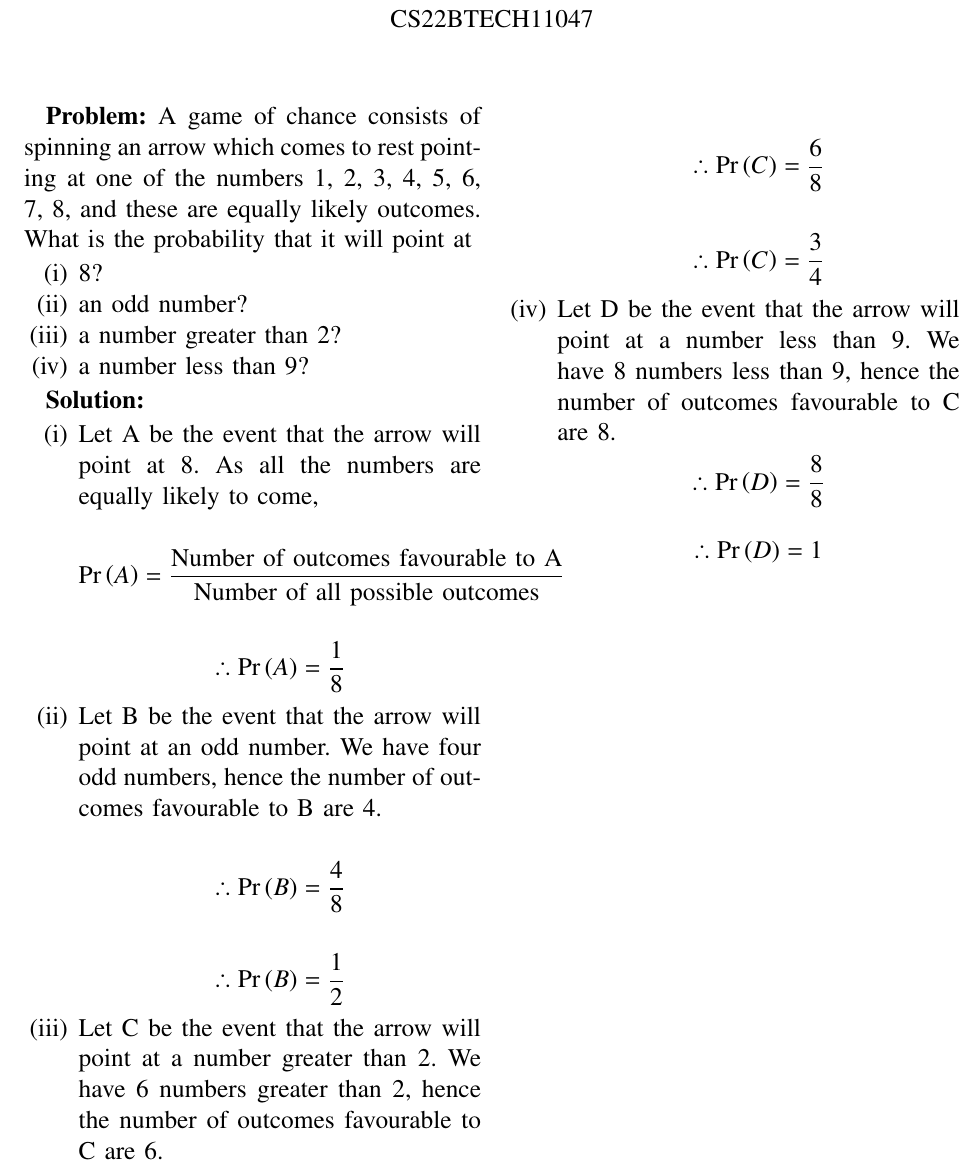
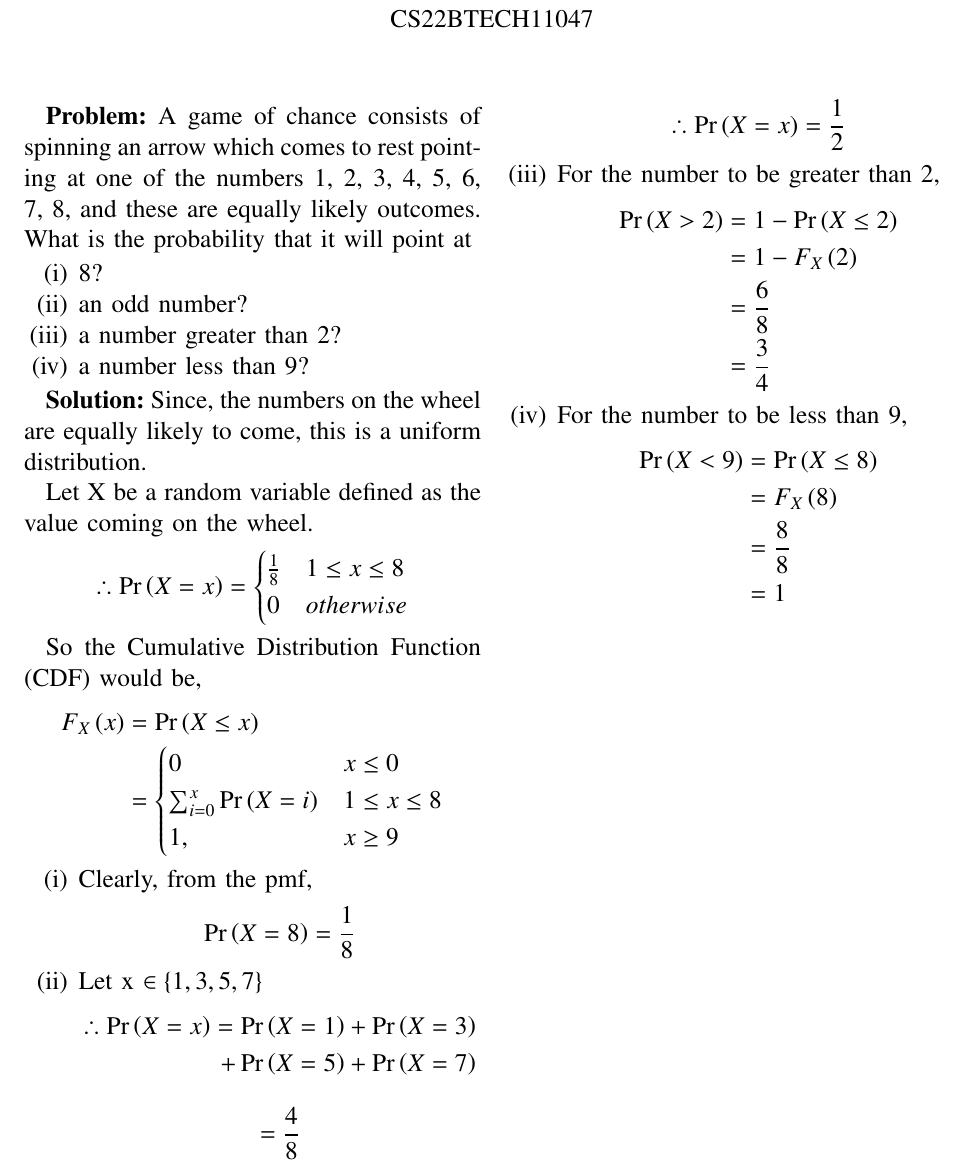
Before and after one commit to yjp567/AI1110, a LaTeX problem sheet (Assignment1/10.15.1.12.tex): part of the page, cut so that both start at the same text. Compiled offline with pdfLaTeX.

Commit message:
Assignment done using pmf and cdf

```diff
--- a/Assignment1/10.15.1.12.tex
+++ b/Assignment1/10.15.1.12.tex
@@ -299,50 +300,64 @@ A game of chance consists of spinning an arrow which comes to rest pointing at o
 
 
 \textbf{Solution:}
-\begin{enumerate}[(i)]
-    \item Let A be the event that the arrow will point at 8. As all the numbers are equally likely to come,
+Since, the numbers on the wheel are equally likely to come, this is a uniform distribution.
 
+Let X be a random variable defined as the value coming on the wheel.
 \begin{align}
-        \pr{A} = \textfrac{\large Number of outcomes favourable to A}{\large Number of all possible outcomes}
+    \therefore \pr{X = x} =
+        \begin{cases}
+            \frac{\large1}{\large8} & 1\le x\le 8
+            \\ 0 & otherwise
+        \end{cases}
     \nonumber
 \end{align}
 
+So the Cumulative Distribution Function (CDF) would be,
 \begin{align}
-        \therefore \pr{A} = \textfrac {\large 1} {\large 8}
+    F_{X} \brak{x} &= \pr{X \leq x} \nonumber
+    \\ &=
+    \begin{cases}
+        0 & x \le 0\\
+        \sum_{i=0}^{x} {\pr{X=i}} & 1 \le x \le 8\\
+        1, & x\ge 9
+    \end{cases}
+\nonumber
+\end{align}
+\begin{enumerate}[(i)]
+    \item Clearly, from the pmf,
+    \begin{align}
+        \pr{X=8} = \frac{\large 1}{\large 8}
         \nonumber
      \end{align}
 
-    \item Let B be the event that the arrow will point at an odd number. We have four odd numbers, hence the number of outcomes favourable to B are 4.
-
+    \item Let x $\in \cbrak{1,3,5,7}$
     \begin{align}
-        \therefore \pr{B} = \textfrac {\large 4}{\large 8}
+        \therefore \pr{X=x} = \pr{X=1} + \pr{X=3} \nonumber
+        \\ + \pr{X=5} + \pr{X=7}  \nonumber
+    \end{align}
+    \begin{align}
+        =  \textfrac {\large 4}{\large 8}
+        \nonumber
+    \end{align}
+    \begin{align}
+        \therefore \pr{X = x} = \textfrac {\large 1}{\large 2}
         \nonumber
     \end{align}
 
+    \item For the number to be greater than 2,
     \begin{align}
-        \therefore \pr{B} = \textfrac {\large 1}{\large 2}
-        \nonumber
-    \end{align}
-    \item Let C be the event that the arrow will point at a number greater than 2. We have 6 numbers greater than 2, hence the number of outcomes favourable to C are 6.
-
-    \begin{align}
-    \therefore \pr{C} = \textfrac {\large 6}{\large 8}
-        \nonumber
+    \pr{X > 2} &= 1 - \pr{X \le 2}  \nonumber\\
+    &= 1 - F_{X}\brak{2}  \nonumber\\
+    &= \frac{6}{8}  \nonumber\\
+    &= \frac{3}{4}  \nonumber
     \end{align}
 
+    \item For the number to be less than 9,
     \begin{align}
-    \therefore \pr{C} = \textfrac {\large 3}{\large 4}
-        \nonumber
-     \end{align}
-
-    \item Let D be the event that the arrow will point at a number less than 9. We have 8 numbers less than 9, hence the number of outcomes favourable to C are 8.
-    \begin{align}
-        \therefore \pr{D} = \textfrac {\large 8}{\large 8}
-        \nonumber
-    \end{align}
-    \begin{align}
-        \therefore \pr{D} = 1
-        \nonumber
+        \pr{X < 9} &= \pr{X \le 8}   \nonumber\\
+                   &= F_{X}\brak{8}  \nonumber\\
+                   &= \frac{8}{8}  \nonumber\\
+                   &= 1             \nonumber
     \end{align}
 
 \end{enumerate}
```
Also changed, not shown: Assignment1/10.15.1.12.pdf, Assignment1/10.15.1.12.tex (1 more changed lines), 1 other file. Lines whose indentation alone changed are shown as unchanged.
